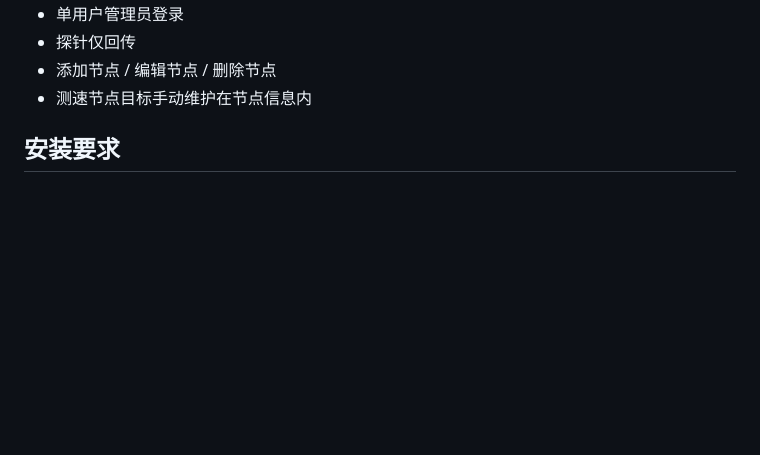
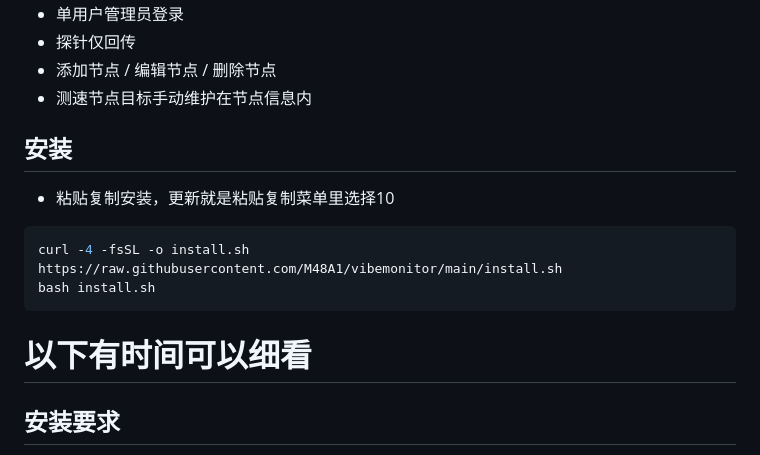
Before and after one commit to M48A1/vibemonitor, a Markdown page: README.md, the part around the change. Drawn GitHub-style; blank space fills up the shorter version.

````diff
--- a/README.md
+++ b/README.md
@@ -16,8 +16,15 @@
 - 添加节点 / 编辑节点 / 删除节点
 - 测速节点目标手动维护在节点信息内
 
+## 安装
+- 粘贴复制安装，更新就是粘贴复制菜单里选择10
+```bash
+curl -4 -fsSL -o install.sh https://raw.githubusercontent.com/M48A1/vibemonitor/main/install.sh
+bash install.sh
+```
 
 
+# 以下有时间可以细看
 ## 安装要求
 
 仅支持 **Linux x86-64 + systemd**，不支持 ARM、32 位 x86 或其他操作系统。安装器需要 root，以及 `curl`、`sha256sum`、`systemctl`、`mktemp`、`od`、`awk` 等常用工具。ICMP 测量需要系统提供 `ping`。
````
